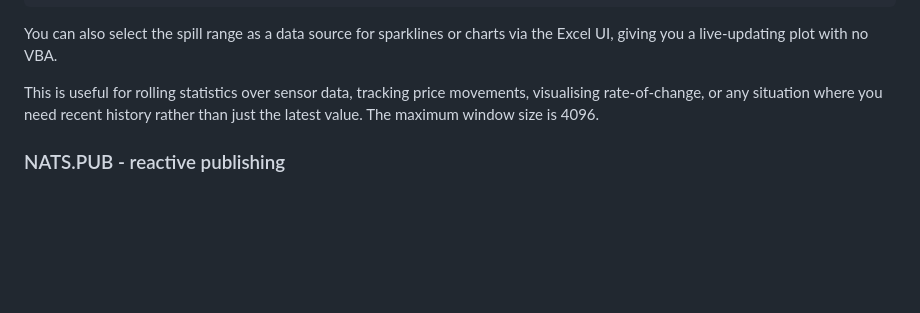
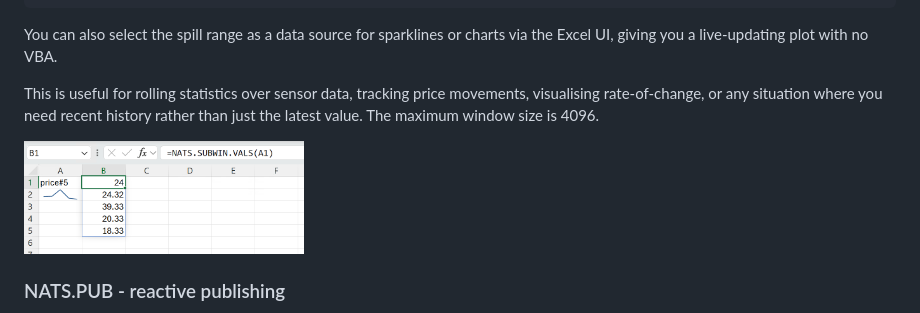
Before and after one commit to AlexJReid/zigxll-connectors-nats, a Markdown page: README.md, the part around the change. Rendered like a GitHub page; pictures changed too: doc/livewin.png (added); blank space fills up the shorter version.

```diff
--- a/README.md
+++ b/README.md
@@ -196,6 +196,8 @@ You can also select the spill range as a data source for sparklines or charts vi
 
 This is useful for rolling statistics over sensor data, tracking price movements, visualising rate-of-change, or any situation where you need recent history rather than just the latest value. The maximum window size is 4096.
 
+<img src="doc/livewin.png" alt="NATS.SUBWIN live windowed subscription in Excel" width="280">
+
 ### NATS.PUB - reactive publishing
 
 `NATS.PUB` publishes a message to NATS and displays `PUB: <subject>` on success. Because it's a regular Excel function, it **re-publishes automatically whenever its input cells change** - making it reactive.
```
